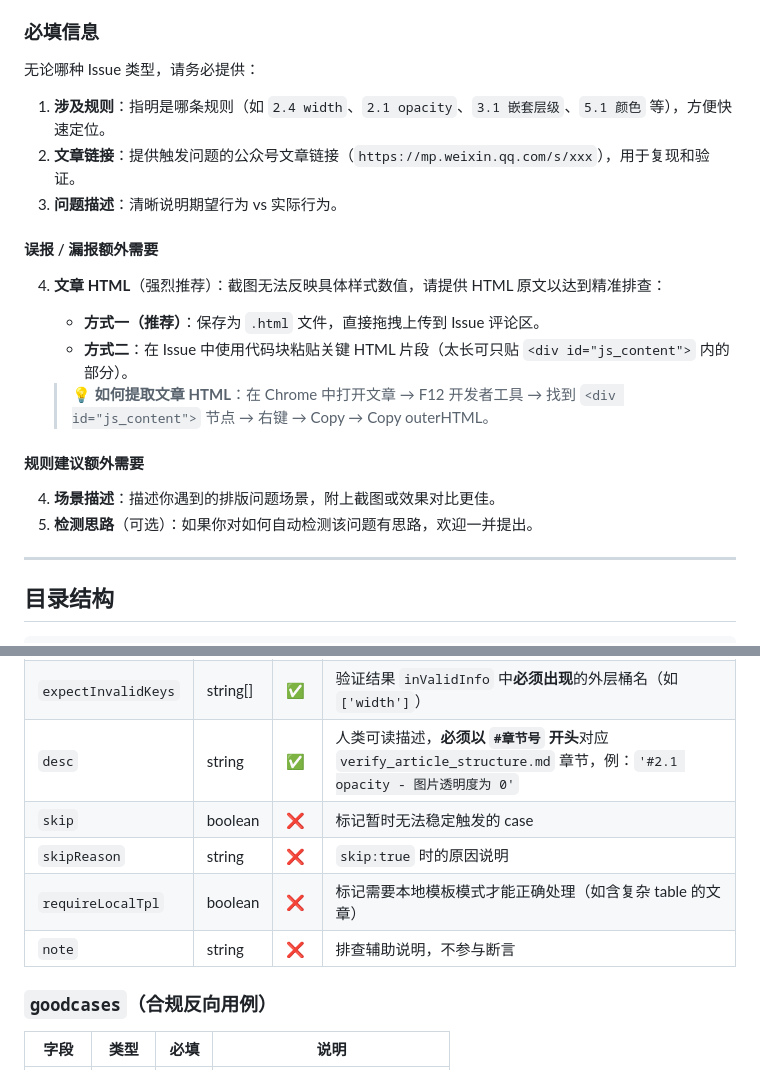
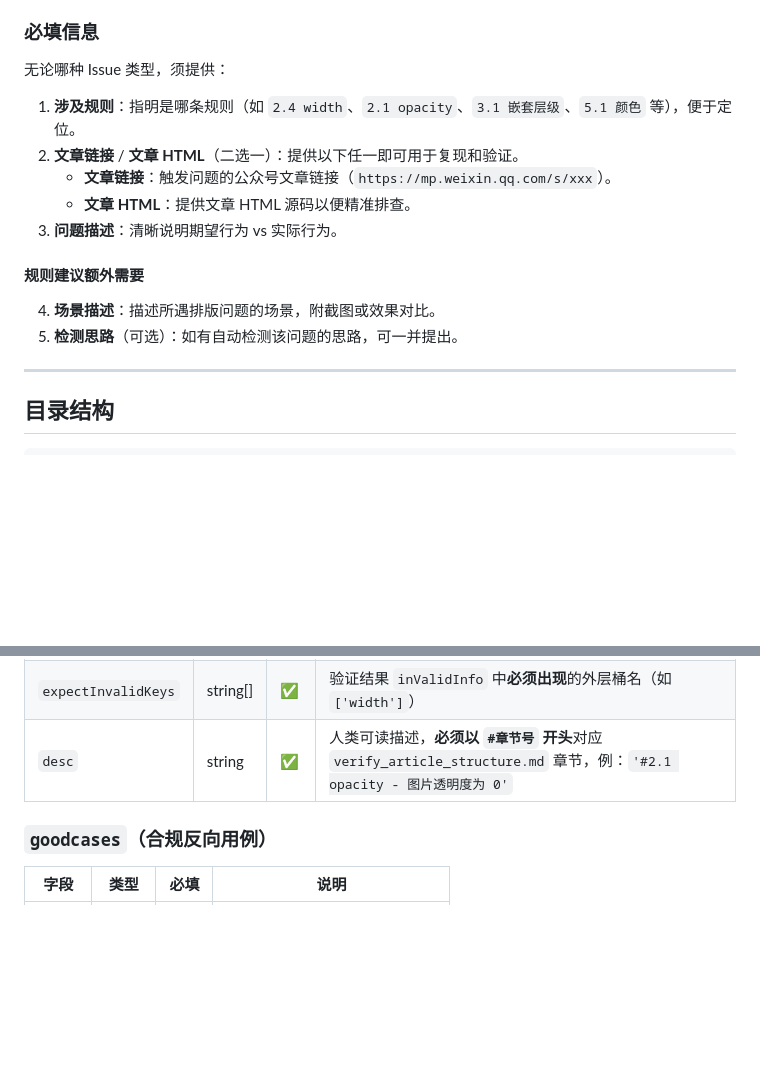
Before and after one commit to wechatjs/verify-article-structure-spec, a Markdown page: README.md, 2 parts joined by grey strips. GitHub-like rendering; blank space fills up the shorter version.

Commit message:
docs: 简化 README 必填信息（链接/HTML二选一）并移除非必填字段

```diff
--- a/README.md
+++ b/README.md
@@ -39,24 +39,18 @@
 
 ### 必填信息
 
-无论哪种 Issue 类型，请务必提供：
+无论哪种 Issue 类型，须提供：
 
-1. **涉及规则**：指明是哪条规则（如 `2.4 width`、`2.1 opacity`、`3.1 嵌套层级`、`5.1 颜色` 等），方便快速定位。
-2. **文章链接**：提供触发问题的公众号文章链接（`https://mp.weixin.qq.com/s/xxx`），用于复现和验证。
+1. **涉及规则**：指明是哪条规则（如 `2.4 width`、`2.1 opacity`、`3.1 嵌套层级`、`5.1 颜色` 等），便于定位。
+2. **文章链接** / **文章 HTML**（二选一）：提供以下任一即可用于复现和验证。
+   - **文章链接**：触发问题的公众号文章链接（`https://mp.weixin.qq.com/s/xxx`）。
+   - **文章 HTML**：提供文章 HTML 源码以便精准排查。
 3. **问题描述**：清晰说明期望行为 vs 实际行为。
-
-#### 误报 / 漏报额外需要
-
-4. **文章 HTML**（强烈推荐）：截图无法反映具体样式数值，请提供 HTML 原文以达到精准排查：
-   - **方式一（推荐）**：保存为 `.html` 文件，直接拖拽上传到 Issue 评论区。
-   - **方式二**：在 Issue 中使用代码块粘贴关键 HTML 片段（太长可只贴 `<div id="js_content">` 内的部分）。
-
-   > 💡 **如何提取文章 HTML**：在 Chrome 中打开文章 → F12 开发者工具 → 找到 `<div id="js_content">` 节点 → 右键 → Copy → Copy outerHTML。
 
 #### 规则建议额外需要
 
-4. **场景描述**：描述你遇到的排版问题场景，附上截图或效果对比更佳。
-5. **检测思路**（可选）：如果你对如何自动检测该问题有思路，欢迎一并提出。
+4. **场景描述**：描述所遇排版问题的场景，附截图或效果对比。
+5. **检测思路**（可选）：如有自动检测该问题的思路，可一并提出。
 
 ---
 
@@ -94,10 +88,6 @@ verify-article-structure-spec/
 | `relatedRule` | string | ✅ | 期望命中的规则 key，对应 `propertyRules` 中的键（如 `opacity` / `width` / `pre`） |
 | `expectInvalidKeys` | string[] | ✅ | 验证结果 `inValidInfo` 中**必须出现**的外层桶名（如 `['width']`） |
 | `desc` | string | ✅ | 人类可读描述，**必须以 `#章节号` 开头**对应 `verify_article_structure.md` 章节，例：`'#2.1 opacity - 图片透明度为 0'` |
-| `skip` | boolean | ❌ | 标记暂时无法稳定触发的 case |
-| `skipReason` | string | ❌ | `skip:true` 时的原因说明 |
-| `requireLocalTpl` | boolean | ❌ | 标记需要本地模板模式才能正确处理（如含复杂 table 的文章） |
-| `note` | string | ❌ | 排查辅助说明，不参与断言 |
 
 ### `goodcases`（合规反向用例）
 
```
